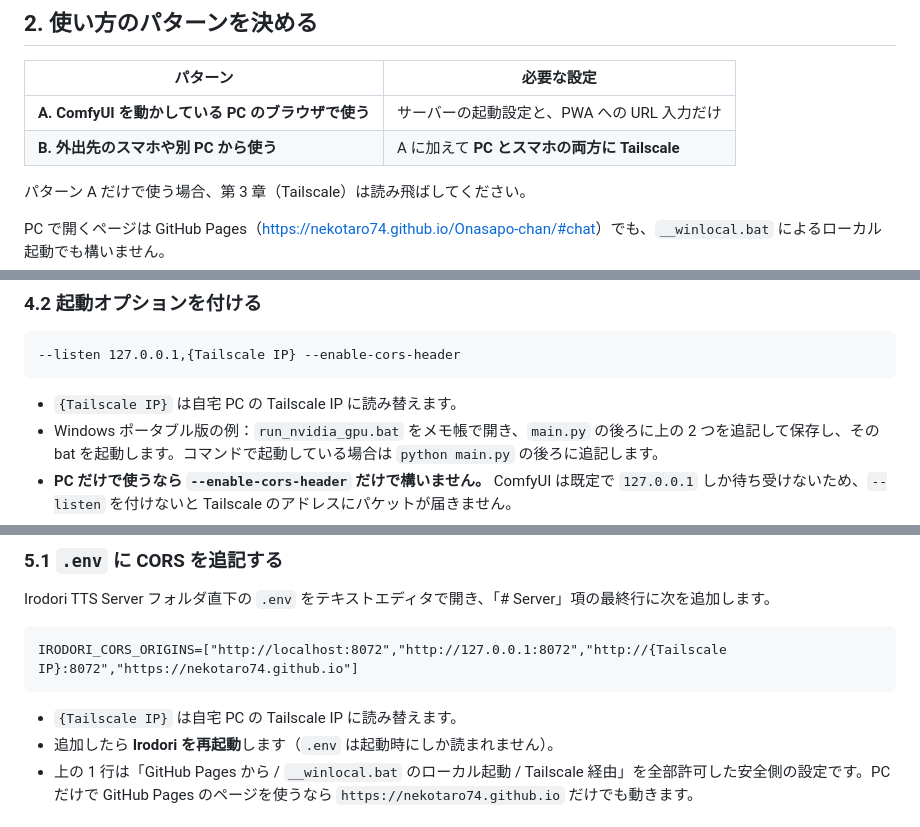
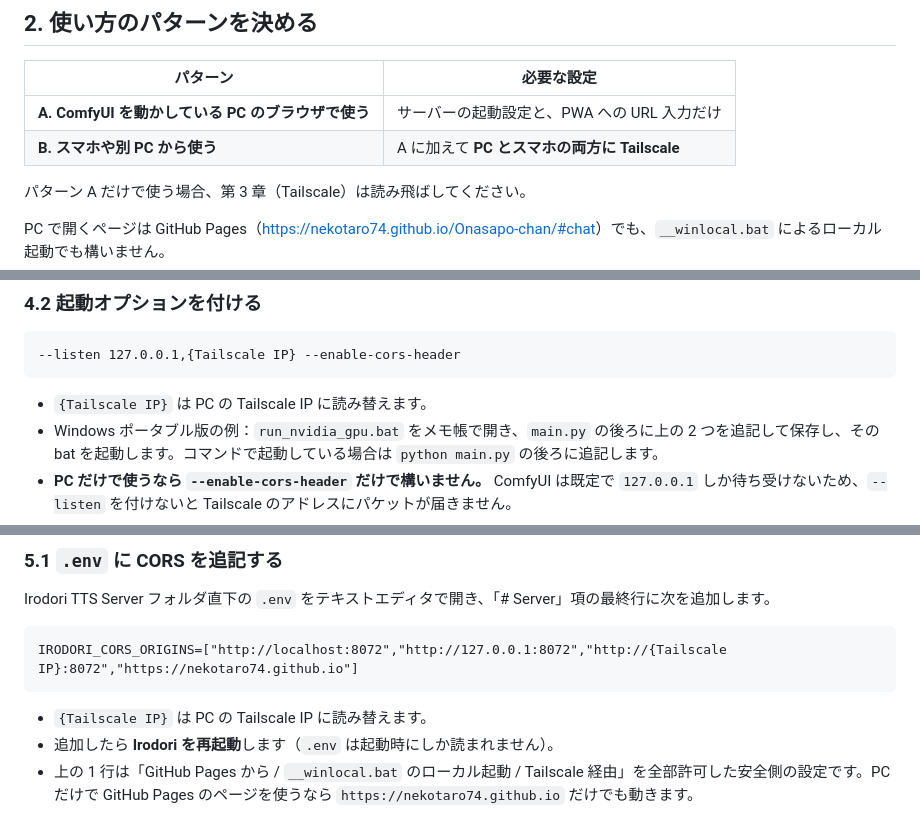
Before and after one commit to nekotaro74/Onasapo-chan, a Markdown page: docs/挿絵生成と読み上げの導入手引き.md, 3 parts joined by grey strips. GitHub-like rendering.

````diff
--- a/docs/挿絵生成と読み上げの導入手引き.md
+++ b/docs/挿絵生成と読み上げの導入手引き.md
@@ -20,7 +20,7 @@
 | パターン | 必要な設定 |
 | --- | --- |
 | **A. ComfyUI を動かしている PC のブラウザで使う** | サーバーの起動設定と、PWA への URL 入力だけ |
-| **B. 外出先のスマホや別 PC から使う** | A に加えて **PC とスマホの両方に Tailscale** |
+| **B. スマホや別 PC から使う** | A に加えて **PC とスマホの両方に Tailscale** |
 
 パターン A だけで使う場合、第 3 章（Tailscale）は読み飛ばしてください。
 
@@ -51,7 +51,7 @@ ComfyUI 本体（<https://github.com/comfyanonymous/ComfyUI>、Windows では Co
 --listen 127.0.0.1,{Tailscale IP} --enable-cors-header
 ```
 
-- `{Tailscale IP}` は自宅 PC の Tailscale IP に読み替えます。
+- `{Tailscale IP}` は PC の Tailscale IP に読み替えます。
 - Windows ポータブル版の例：`run_nvidia_gpu.bat` をメモ帳で開き、`main.py` の後ろに上の 2 つを追記して保存し、その bat を起動します。コマンドで起動している場合は `python main.py` の後ろに追記します。
 - **PC だけで使うなら `--enable-cors-header` だけで構いません。** ComfyUI は既定で `127.0.0.1` しか待ち受けないため、`--listen` を付けないと Tailscale のアドレスにパケットが届きません。
 - `--listen 127.0.0.1,{Tailscale IP}` は全インターフェースではなく、**その PC と Tailscale 側だけに開く**指定です。
@@ -83,7 +83,7 @@ Irodori TTS Server フォルダ直下の `.env` をテキストエディタで
 IRODORI_CORS_ORIGINS=["http://localhost:8072","http://127.0.0.1:8072","http://{Tailscale IP}:8072","https://nekotaro74.github.io"]
 ```
 
-- `{Tailscale IP}` は自宅 PC の Tailscale IP に読み替えます。
+- `{Tailscale IP}` は PC の Tailscale IP に読み替えます。
 - 追加したら **Irodori を再起動**します（`.env` は起動時にしか読まれません）。
 - 上の 1 行は「GitHub Pages から / `__winlocal.bat` のローカル起動 / Tailscale 経由」を全部許可した安全側の設定です。PC だけで GitHub Pages のページを使うなら `https://nekotaro74.github.io` だけでも動きます。
 
````
